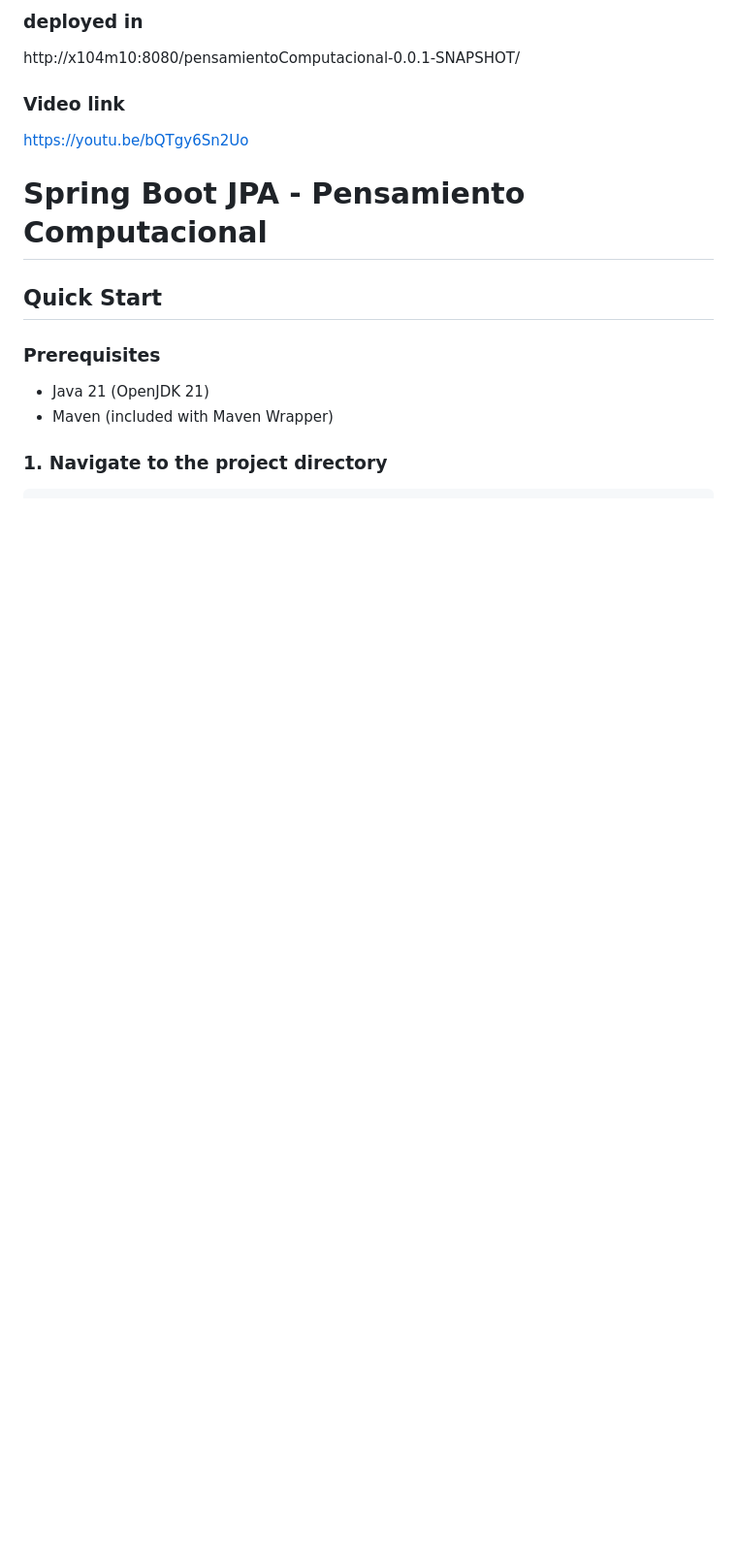
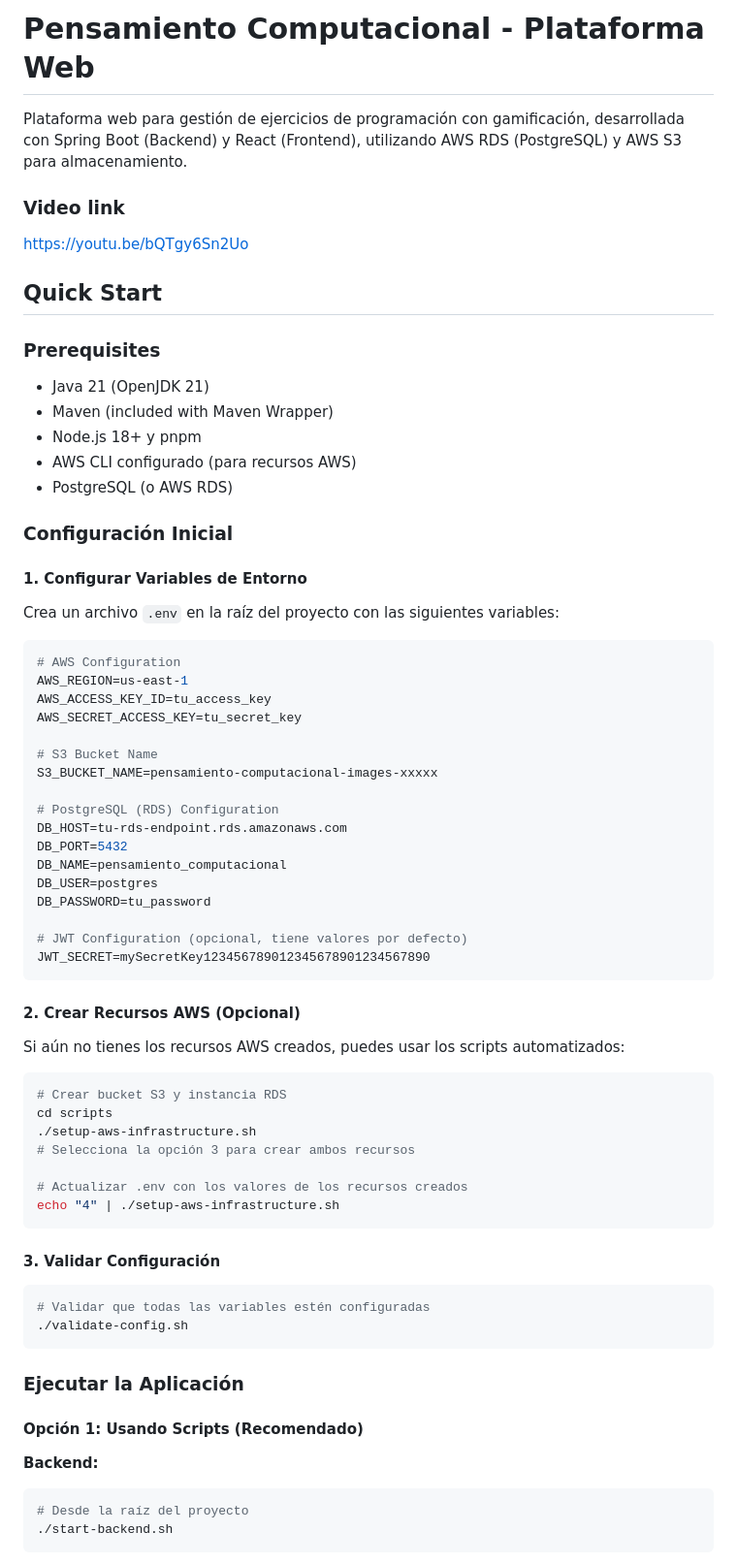
Before and after one commit to Computacion-2/proyecto-final-erome, a Markdown page: README.md, the part around the change printed below. Shown: that part at 97% size. Rendered like a GitHub page; blank space fills up the shorter version.

````diff
--- a/README.md
+++ b/README.md
@@ -1,17 +1,73 @@
-### deployed in
+# Pensamiento Computacional - Plataforma Web
 
-http://x104m10:8080/pensamientoComputacional-0.0.1-SNAPSHOT/
+Plataforma web para gestión de ejercicios de programación con gamificación, desarrollada con Spring Boot (Backend) y React (Frontend), utilizando AWS RDS (PostgreSQL) y AWS S3 para almacenamiento.
 
 ### Video link
 https://youtu.be/bQTgy6Sn2Uo
-
-# Spring Boot JPA - Pensamiento Computacional
-
 
 ## Quick Start
 
 ### Prerequisites
 - Java 21 (OpenJDK 21)
 - Maven (included with Maven Wrapper)
+- Node.js 18+ y pnpm
+- AWS CLI configurado (para recursos AWS)
+- PostgreSQL (o AWS RDS)
 
-### 1. Navigate to the project directory
+### Configuración Inicial
+
+#### 1. Configurar Variables de Entorno
+
+Crea un archivo `.env` en la raíz del proyecto con las siguientes variables:
+
+```bash
+# AWS Configuration
+AWS_REGION=us-east-1
+AWS_ACCESS_KEY_ID=tu_access_key
+AWS_SECRET_ACCESS_KEY=tu_secret_key
+
+# S3 Bucket Name
+S3_BUCKET_NAME=pensamiento-computacional-images-xxxxx
+
+# PostgreSQL (RDS) Configuration
+DB_HOST=tu-rds-endpoint.rds.amazonaws.com
+DB_PORT=5432
+DB_NAME=pensamiento_computacional
+DB_USER=postgres
+DB_PASSWORD=tu_password
+
+# JWT Configuration (opcional, tiene valores por defecto)
+JWT_SECRET=mySecretKey123456789012345678901234567890
+```
+
+#### 2. Crear Recursos AWS (Opcional)
+
+Si aún no tienes los recursos AWS creados, puedes usar los scripts automatizados:
+
+```bash
+# Crear bucket S3 y instancia RDS
+cd scripts
+./setup-aws-infrastructure.sh
+# Selecciona la opción 3 para crear ambos recursos
+
+# Actualizar .env con los valores de los recursos creados
+echo "4" | ./setup-aws-infrastructure.sh
+```
+
+#### 3. Validar Configuración
+
+```bash
+# Validar que todas las variables estén configuradas
+./validate-config.sh
+```
+
+### Ejecutar la Aplicación
+
+#### Opción 1: Usando Scripts (Recomendado)
+
+**Backend:**
+```bash
+# Desde la raíz del proyecto
+./start-backend.sh
+```
+
````
Also changed, not shown: other parts of README.md (+157 -40 lines).
